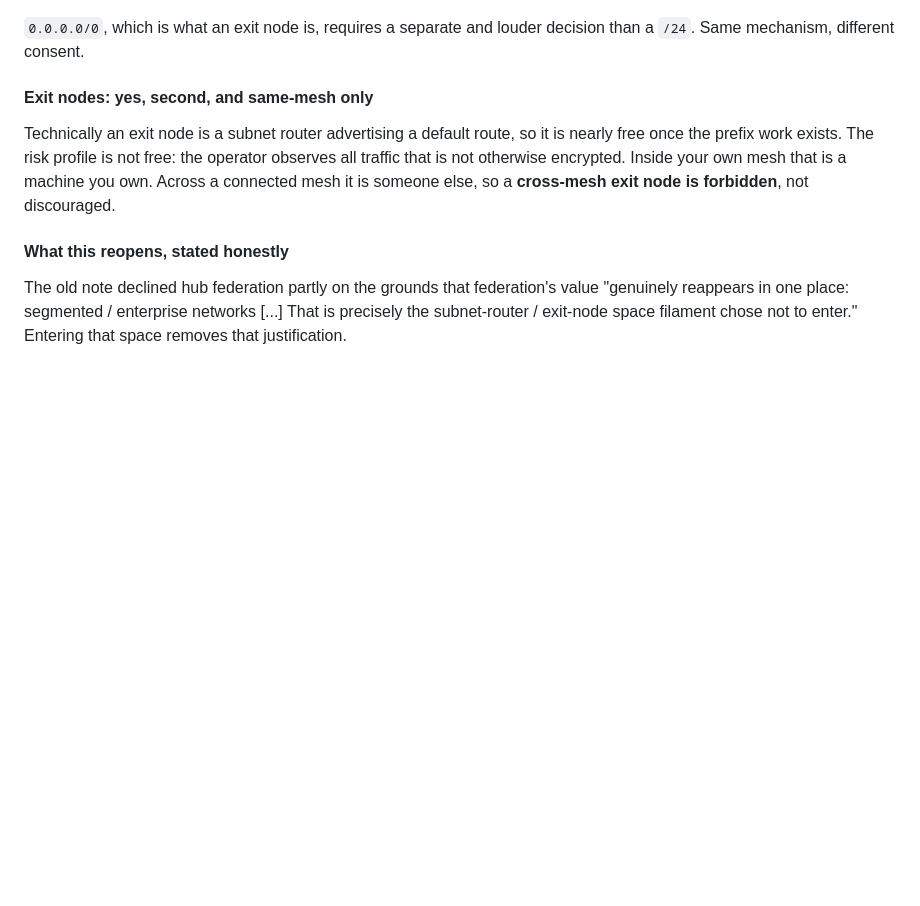
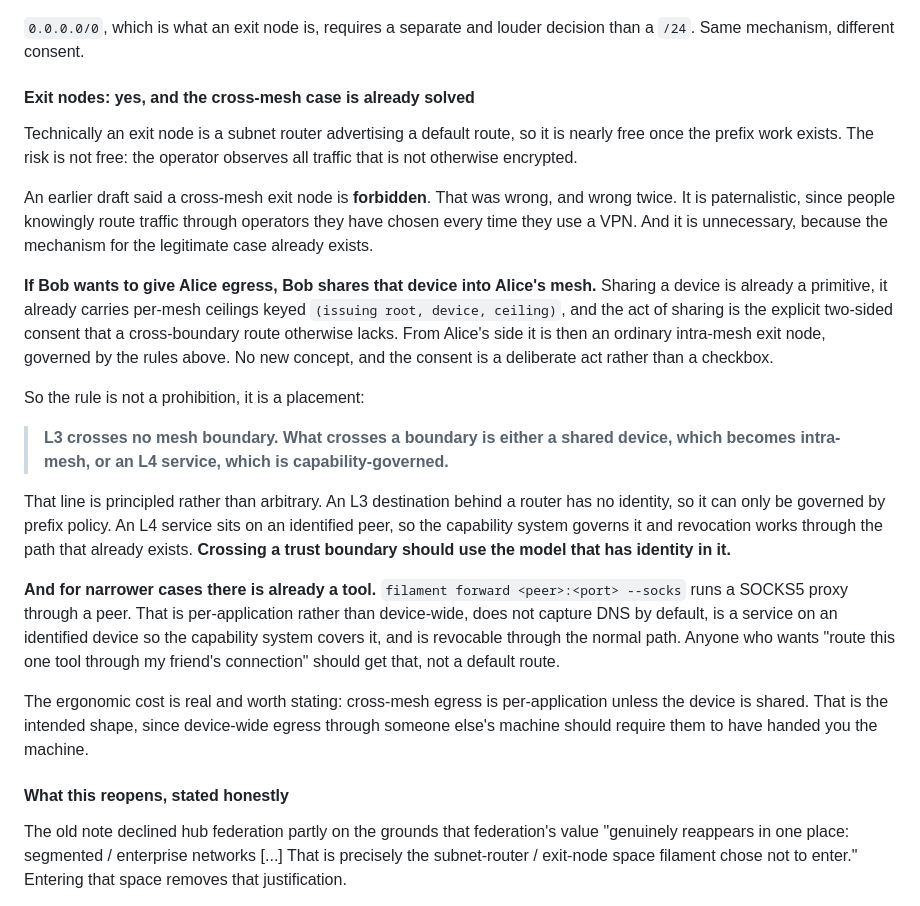
Before and after one commit to Abdk4Moura/stunning-tribble, a Markdown page: docs/design-mesh-network.md, the part around the change. Drawn GitHub-style; blank space fills up the shorter version.

Commit message:
docs: drop the cross-mesh exit node prohibition, place it instead
'Forbidden' was wrong twice. Paternalistic, since people knowingly choose
VPN operators. And unnecessary, because sharing a device into a mesh is
already the primitive: Bob shares his exit node into Alice's mesh, it
becomes an ordinary intra-mesh exit node from her side, per-mesh ceilings
already key on (issuing root, device, ceiling), and the act of sharing is
the two-sided consent a cross-boundary route otherwise lacks.

Replaces the prohibition with a placement rule: L3 crosses no mesh
boundary; what crosses is either a shared device, which becomes
intra-mesh, or an L4 service, which is capability-governed. Principled
rather than arbitrary, because an L3 destination has no identity and can
only be governed by prefix policy, while an L4 service sits on an
identified peer. Crossing a trust boundary should use the model that has
identity in it.

Notes that the narrow case already ships: forward --socks is
per-application, does not capture DNS, is a service on an identified
device, and revokes through the existing path.

```diff
--- a/docs/design-mesh-network.md
+++ b/docs/design-mesh-network.md
@@ -300,13 +300,46 @@ hijack by a peer advertising a prefix it should not serve.
 `0.0.0.0/0`, which is what an exit node is, requires a separate and louder
 decision than a `/24`. Same mechanism, different consent.
 
-#### Exit nodes: yes, second, and same-mesh only
+#### Exit nodes: yes, and the cross-mesh case is already solved
 
 Technically an exit node is a subnet router advertising a default route, so it is
-nearly free once the prefix work exists. The risk profile is not free: the
-operator observes all traffic that is not otherwise encrypted. Inside your own
-mesh that is a machine you own. Across a connected mesh it is someone else, so a
-**cross-mesh exit node is forbidden**, not discouraged.
+nearly free once the prefix work exists. The risk is not free: the operator
+observes all traffic that is not otherwise encrypted.
+
+An earlier draft said a cross-mesh exit node is **forbidden**. That was wrong,
+and wrong twice. It is paternalistic, since people knowingly route traffic
+through operators they have chosen every time they use a VPN. And it is
+unnecessary, because the mechanism for the legitimate case already exists.
+
+**If Bob wants to give Alice egress, Bob shares that device into Alice's mesh.**
+Sharing a device is already a primitive, it already carries per-mesh ceilings
+keyed `(issuing root, device, ceiling)`, and the act of sharing is the explicit
+two-sided consent that a cross-boundary route otherwise lacks. From Alice's side
+it is then an ordinary intra-mesh exit node, governed by the rules above. No new
+concept, and the consent is a deliberate act rather than a checkbox.
+
+So the rule is not a prohibition, it is a placement:
+
+> **L3 crosses no mesh boundary. What crosses a boundary is either a shared
+> device, which becomes intra-mesh, or an L4 service, which is
+> capability-governed.**
+
+That line is principled rather than arbitrary. An L3 destination behind a router
+has no identity, so it can only be governed by prefix policy. An L4 service sits
+on an identified peer, so the capability system governs it and revocation works
+through the path that already exists. **Crossing a trust boundary should use the
+model that has identity in it.**
+
+**And for narrower cases there is already a tool.** `filament forward
+<peer>:<port> --socks` runs a SOCKS5 proxy through a peer. That is
+per-application rather than device-wide, does not capture DNS by default, is a
+service on an identified device so the capability system covers it, and is
+revocable through the normal path. Anyone who wants "route this one tool through
+my friend's connection" should get that, not a default route.
+
+The ergonomic cost is real and worth stating: cross-mesh egress is per-application
+unless the device is shared. That is the intended shape, since device-wide egress
+through someone else's machine should require them to have handed you the machine.
 
 #### What this reopens, stated honestly
 
```
